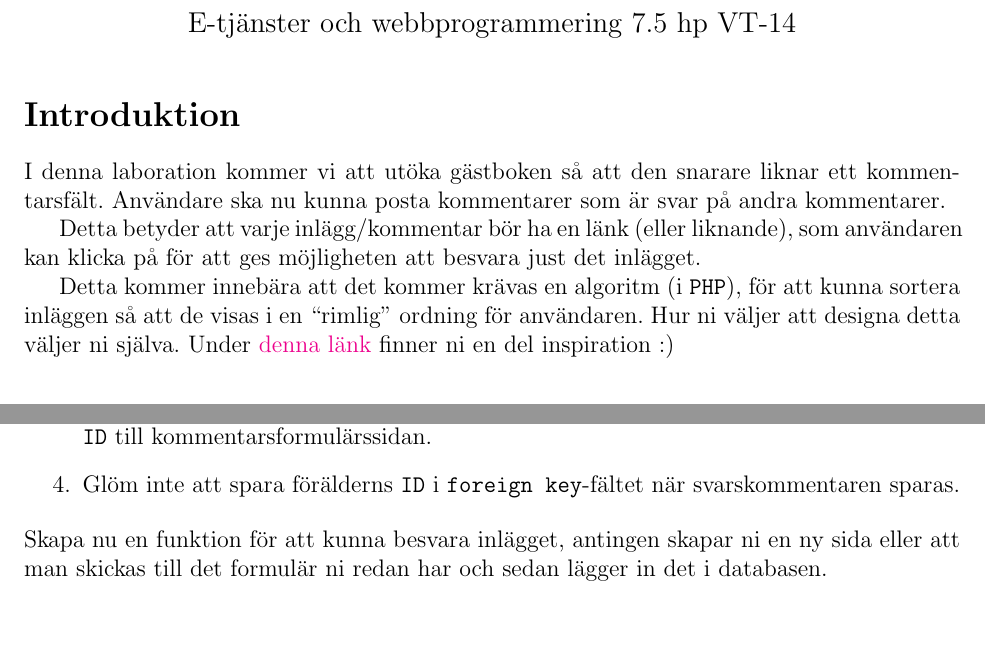
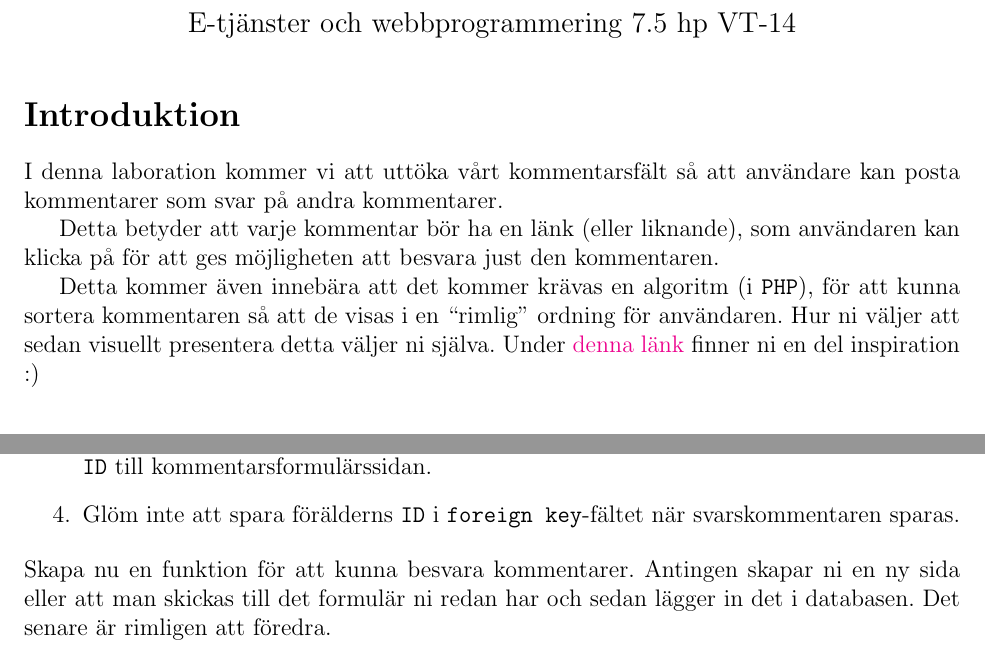
Before and after one commit to BinaryHeart/EServicesAndWebprograming, a LaTeX document (lab3/03-lab.tex): two parts of pages 1 and 2 of 3, joined at a grey line, cut so that both start at the same text, the shorter picture padded with empty space. Compiled offline with pdfLaTeX.

Commit message:
Proofread lab 3 and sync towards consistent terminology in relation to coments

```diff
--- a/lab3/03-lab.tex
+++ b/lab3/03-lab.tex
@@ -62,11 +62,11 @@
 
 
 \section{Introduktion}
-I denna laboration kommer vi att utöka gästboken så att den snarare liknar ett kommentarsfält. Användare ska nu kunna posta kommentarer som är svar på andra kommentarer.
+I denna laboration kommer vi att uttöka vårt kommentarsfält så att användare kan posta kommentarer som svar på andra kommentarer.
 
-Detta betyder att varje inlägg/kommentar bör ha en länk (eller liknande), som användaren kan klicka på för att ges möjligheten att besvara just det inlägget.
+Detta betyder att varje kommentar bör ha en länk (eller liknande), som användaren kan klicka på för att ges möjligheten att besvara just den kommentaren.
 
-Detta kommer innebära att det kommer krävas en algoritm (i \texttt{PHP}), för att kunna sortera inläggen så att de visas i en ``rimlig'' ordning för användaren. Hur ni väljer att designa detta väljer ni själva. Under \href{http://designm.ag/designer-showcase/well-designed-threaded-comments-sections-in-webpages/}{denna länk} finner ni en del inspiration :)
+Detta kommer även innebära att det kommer krävas en algoritm (i \texttt{PHP}), för att kunna sortera kommentaren så att de visas i en ``rimlig'' ordning för användaren. Hur ni väljer att sedan visuellt presentera detta väljer ni själva. Under \href{http://designm.ag/designer-showcase/well-designed-threaded-comments-sections-in-webpages/}{denna länk} finner ni en del inspiration :)
 
 
 
@@ -117,7 +117,7 @@ Nedan följer uppgifterna som resulterar i inlämningen ovan.
     \item Glöm inte att spara förälderns \texttt{ID} i \texttt{foreign key}-fältet när svarskommentaren sparas.
 
   \end{enumerate}
-  Skapa nu en funktion för att kunna besvara inlägget, antingen skapar ni en ny sida eller att man skickas till det formulär ni redan har och sedan lägger in det i databasen.
+  Skapa nu en funktion för att kunna besvara kommentarer. Antingen skapar ni en ny sida eller att man skickas till det formulär ni redan har och sedan lägger in det i databasen. Det senare är rimligen att föredra.
 
 
 
```
